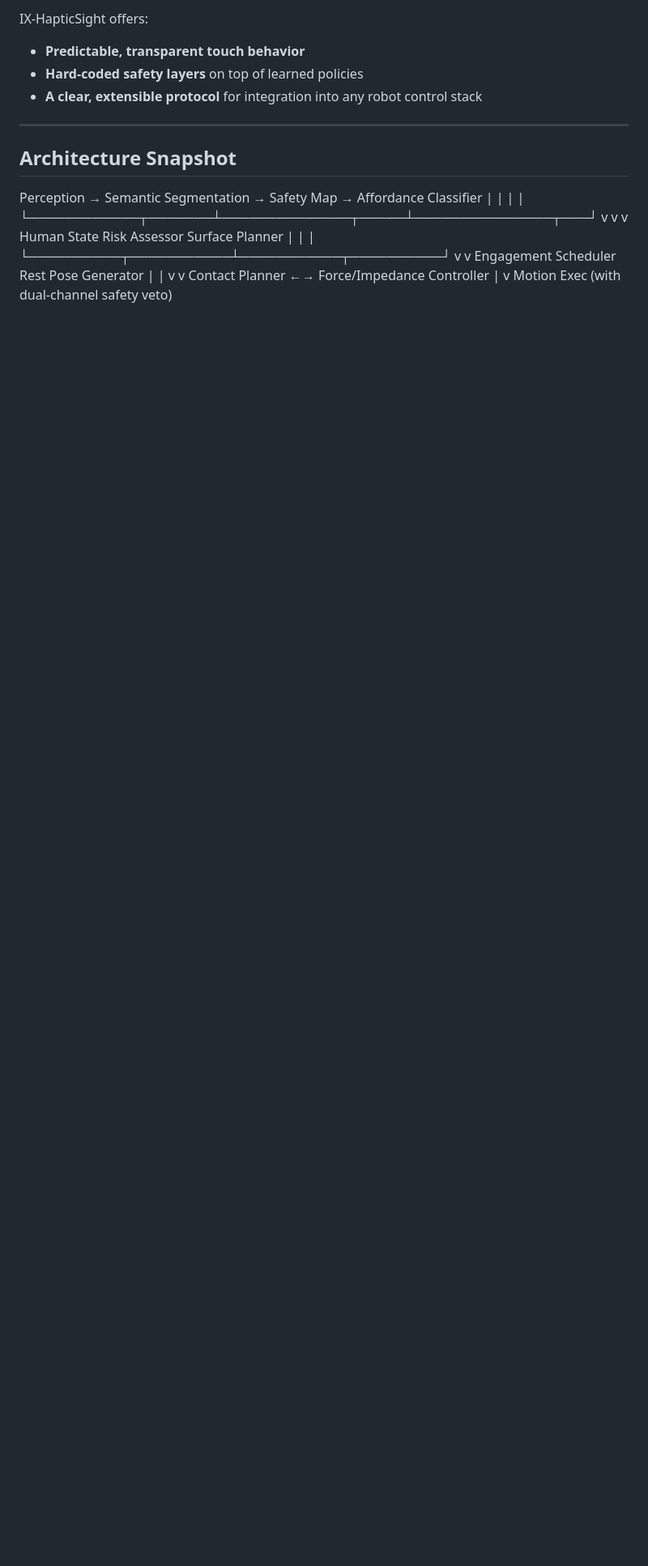
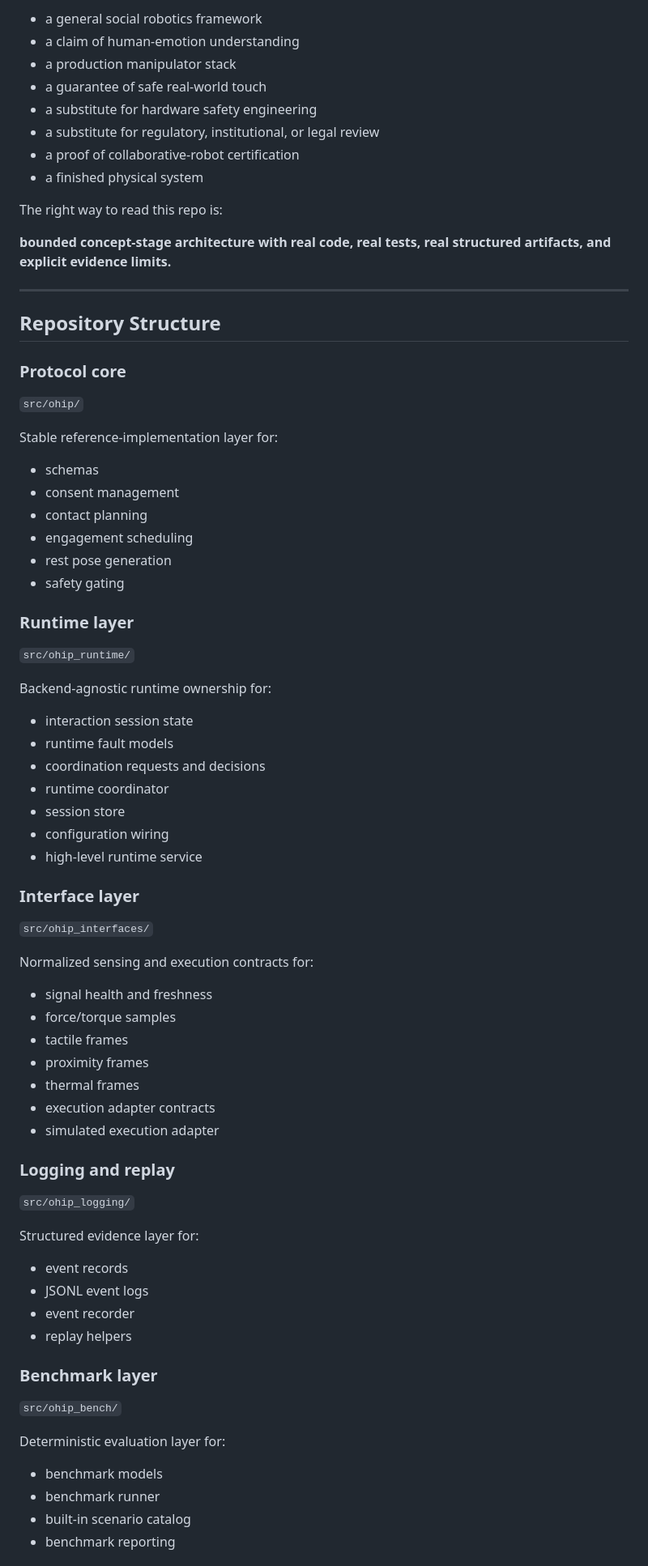
Before and after one commit to BryceWDesign/IX-HapticSight, a Markdown page: README.md, the part around one of its changes. Shown at 81% size. Drawn GitHub-style; blank space fills up the shorter version.

```diff
--- a/README.md
+++ b/README.md
@@ -46,26 +69,71 @@ In human-robot interaction, *how* and *when* contact occurs can make the differe
 
-IX-HapticSight offers:
-- **Predictable, transparent touch behavior**
-- **Hard-coded safety layers** on top of learned policies
-- **A clear, extensible protocol** for integration into any robot control stack
+- a general social robotics framework
+- a claim of human-emotion understanding
+- a production manipulator stack
+- a guarantee of safe real-world touch
+- a substitute for hardware safety engineering
+- a substitute for regulatory, institutional, or legal review
+- a proof of collaborative-robot certification
+- a finished physical system
+
+The right way to read this repo is:
+
+**bounded concept-stage architecture with real code, real tests, real structured artifacts, and explicit evidence limits.**
 
 ---
 
-## Architecture Snapshot
+## Repository Structure
 
-Perception → Semantic Segmentation → Safety Map → Affordance Classifier
-| | | |
-└────────────┬───────┴──────────────┬─────┴───────────────┬───┘
-v v v
-Human State Risk Assessor Surface Planner
-| | |
-└──────────┬───────────┴───────────┬──────────┘
-v v
-Engagement Scheduler Rest Pose Generator
-| |
-v v
-Contact Planner ←→ Force/Impedance Controller
-|
-v
-Motion Exec (with dual-channel safety veto)
+### Protocol core
+`src/ohip/`
 
+Stable reference-implementation layer for:
+- schemas
+- consent management
+- contact planning
+- engagement scheduling
+- rest pose generation
+- safety gating
+
+### Runtime layer
+`src/ohip_runtime/`
+
+Backend-agnostic runtime ownership for:
+- interaction session state
+- runtime fault models
+- coordination requests and decisions
+- runtime coordinator
+- session store
+- configuration wiring
+- high-level runtime service
+
+### Interface layer
+`src/ohip_interfaces/`
+
+Normalized sensing and execution contracts for:
+- signal health and freshness
+- force/torque samples
+- tactile frames
+- proximity frames
+- thermal frames
+- execution adapter contracts
+- simulated execution adapter
+
+### Logging and replay
+`src/ohip_logging/`
+
+Structured evidence layer for:
+- event records
+- JSONL event logs
+- event recorder
+- replay helpers
+
+### Benchmark layer
+`src/ohip_bench/`
+
+Deterministic evaluation layer for:
+- benchmark models
+- benchmark runner
+- built-in scenario catalog
+- benchmark reporting
+
```
Also changed, not shown: other parts of README.md (+222 -45 lines).
